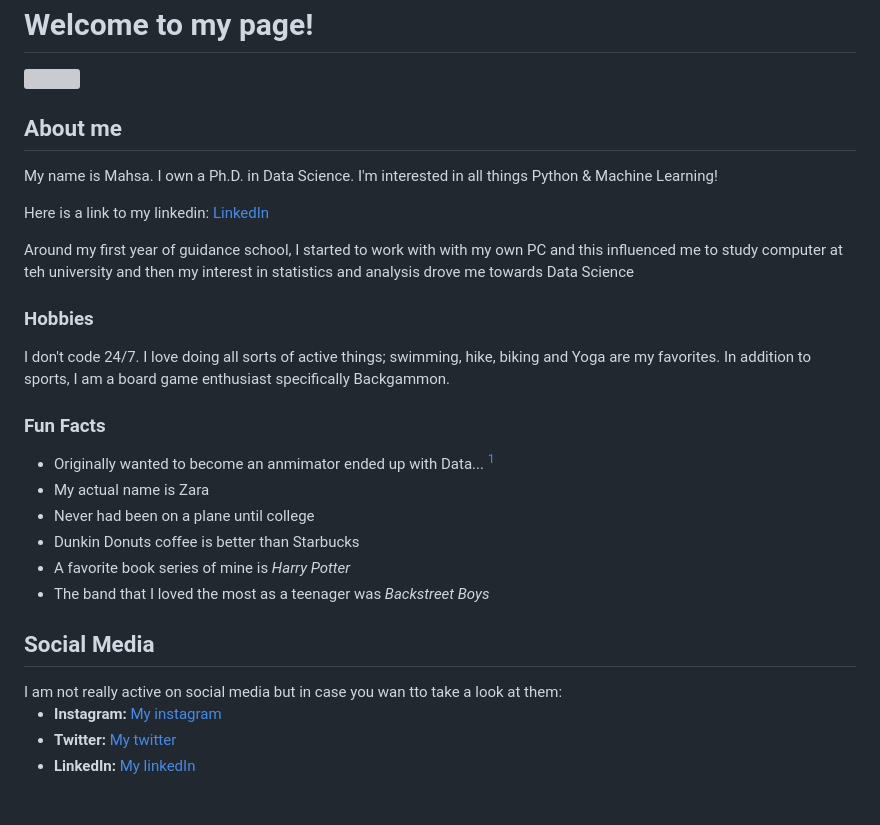
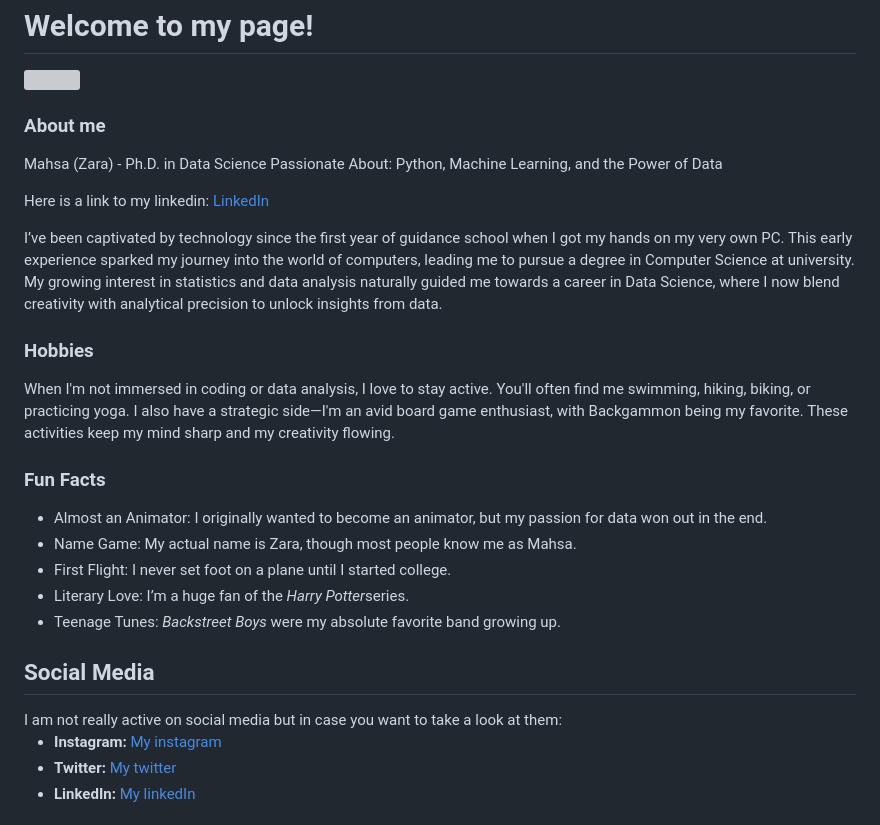
Before and after one commit to mah5a/mah5a.github.io, a Markdown page: README.md, the part around the change. GitHub-like rendering; grey boxes are pictures that could not be loaded.

```diff
--- a/README.md
+++ b/README.md
@@ -44,23 +44,23 @@
 <body>
   <h1>Welcome to my page!</h1>
   <img src="./images/selfie.jpg" width="300px">
-  <h2>About me</h2>
-  <p>My name is Mahsa. I own a Ph.D. in Data Science. I'm interested in all things Python & Machine Learning!</p>
+  <h3>About me</h3>
+  <p>Mahsa (Zara) - Ph.D. in Data Science
+Passionate About: Python, Machine Learning, and the Power of Data</p>
   <p>Here is a link to my linkedin: <a href="https://www.linkedin.com/in/zahrakaramimehr/">LinkedIn</a></p>
-  <p> Around my first year of guidance school, I started to work with with my own PC and this influenced me to study computer at teh university and then my interest in statistics and analysis drove me towards Data Science</p>
+  <p>I’ve been captivated by technology since the first year of guidance school when I got my hands on my very own PC. This early experience sparked my journey into the world of computers, leading me to pursue a degree in Computer Science at university. My growing interest in statistics and data analysis naturally guided me towards a career in Data Science, where I now blend creativity with analytical precision to unlock insights from data.</p>
   <h3>Hobbies</h3>
-  <p>I don't code 24/7. I love doing all sorts of active things; swimming, hike, biking and Yoga are my favorites.  In addition to sports, I am a board game enthusiast specifically Backgammon. </p>
+  <p>When I'm not immersed in coding or data analysis, I love to stay active. You'll often find me swimming, hiking, biking, or practicing yoga. I also have a strategic side—I'm an avid board game enthusiast, with Backgammon being my favorite. These activities keep my mind sharp and my creativity flowing. </p>
   <h3>Fun Facts</h3>
   <ul class="fun-facts">
-    <li> Originally wanted to become an anmimator ended up with Data... <a href="#footer"><sup>1</sup></a></li>
-    <li>My actual name is Zara</li>
-    <li>Never had been on a plane until college</li>
-    <li>Dunkin Donuts coffee is better than Starbucks</li>
-    <li>A favorite book series of mine is <i>Harry Potter</i></li>
-    <li>The band that I loved the most as a teenager was <i> Backstreet Boys</i></li>
+    <li> Almost an Animator: I originally wanted to become an animator, but my passion for data won out in the end.</li>
+    <li>Name Game: My actual name is Zara, though most people know me as Mahsa.</li>
+    <li>First Flight: I never set foot on a plane until I started college.</li>
+    <li>Literary Love: I’m a huge fan of the <i>Harry Potter</i>series.</li>
+    <li>Teenage Tunes: <i> Backstreet Boys</i> were my absolute favorite band growing up.</li>
   </ul>
   <h2>Social Media</h2>
-    I am not really active on social media but in case you wan tto take a look at them:
+    I am not really active on social media but in case you want to take a look at them:
   <br/>
   <ul class="socials">
     <li class="social instagram"><b>Instagram: </b><a href="https://www.instagram.com/mah5akmehr">My instagram</a></li>
```
